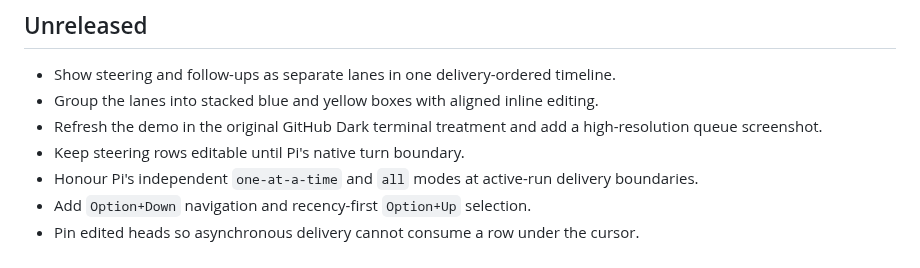
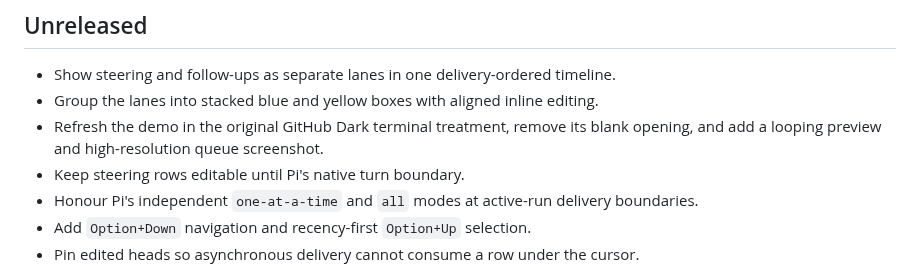
Before and after one commit to tmustier/pi-queue-steer, a Markdown page: CHANGELOG.md, the part around the change. Rendered like a GitHub page.

```diff
--- a/CHANGELOG.md
+++ b/CHANGELOG.md
@@ -4,7 +4,7 @@
 
 - Show steering and follow-ups as separate lanes in one delivery-ordered timeline.
 - Group the lanes into stacked blue and yellow boxes with aligned inline editing.
-- Refresh the demo in the original GitHub Dark terminal treatment and add a high-resolution queue screenshot.
+- Refresh the demo in the original GitHub Dark terminal treatment, remove its blank opening, and add a looping preview and high-resolution queue screenshot.
 - Keep steering rows editable until Pi's native turn boundary.
 - Honour Pi's independent `one-at-a-time` and `all` modes at active-run delivery boundaries.
 - Add `Option+Down` navigation and recency-first `Option+Up` selection.
```
Also changed, not shown: README.md (+8 -2 lines), assets/pi-queue-steer-demo.gif (added), 2 other files.
